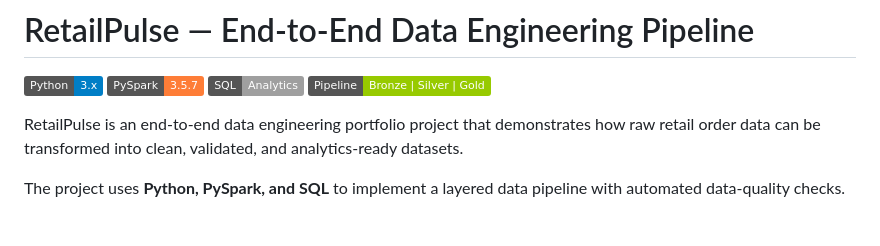
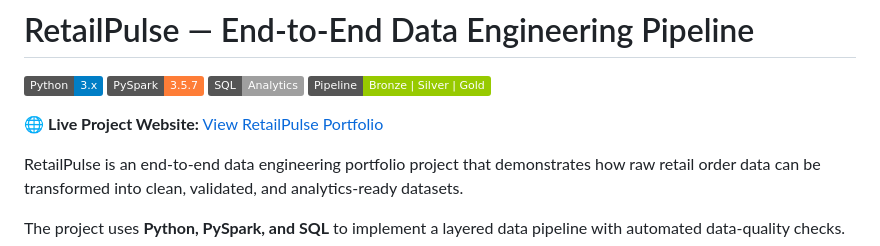
Before and after one commit to Abhijeet01khot/RetailPulse, a Markdown page: README.md, the part around the change. Drawn GitHub-style; badges without logos; blank space fills up the shorter version.

Commit message:
Add live project website link to README
Added a link to the live project website for RetailPulse.

```diff
--- a/README.md
+++ b/README.md
@@ -4,6 +4,8 @@
 ![PySpark](https://img.shields.io/badge/PySpark-3.5.7-orange)
 ![SQL](https://img.shields.io/badge/SQL-Analytics-lightgrey)
 ![Pipeline](https://img.shields.io/badge/Pipeline-Bronze%20%7C%20Silver%20%7C%20Gold-green)
+
+🌐 **Live Project Website:** [View RetailPulse Portfolio](https://abhijeet01khot.github.io/RetailPulse/)
 
 RetailPulse is an end-to-end data engineering portfolio project that demonstrates how raw retail order data can be transformed into clean, validated, and analytics-ready datasets.
 
```
